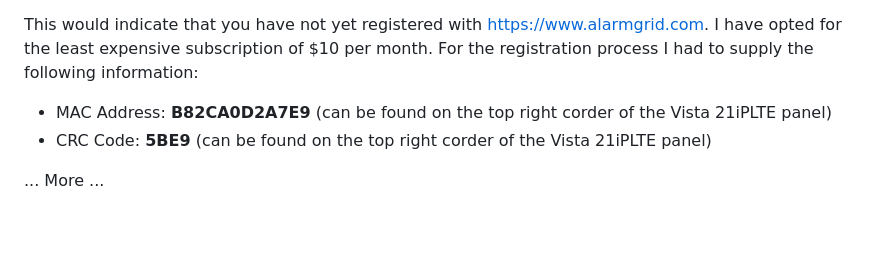
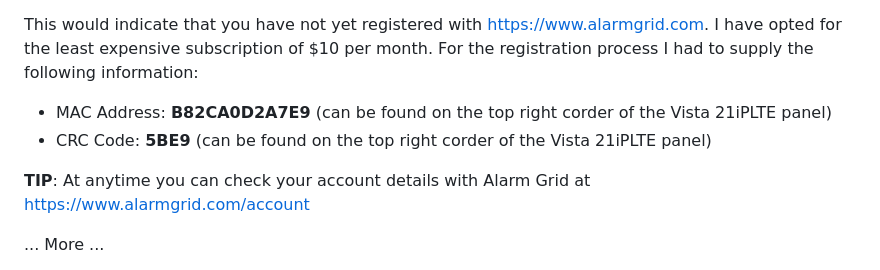
Before and after one commit to vanHeemstraSystems/ademco-vista-series-headstart, a Markdown page: 200/300/README.md, the part around the change. Drawn GitHub-style; blank space fills up the shorter version.

```diff
--- a/200/300/README.md
+++ b/200/300/README.md
@@ -59,6 +59,8 @@ This would indicate that you have not yet registered with https://www.alarmgrid.
 - MAC Address: **B82CA0D2A7E9** (can be found on the top right corder of the Vista 21iPLTE panel)
 - CRC Code: **5BE9** (can be found on the top right corder of the Vista 21iPLTE panel)
 
+**TIP**: At anytime you can check your account details with Alarm Grid at https://www.alarmgrid.com/account
+
 ... More ...
 
 3) A new device (here: VRV9517E46665) will show in your WiFi connections overview. This is the WiFi module of your Ademco Alarm System currently powered on and connected to your WiFi router.
```
